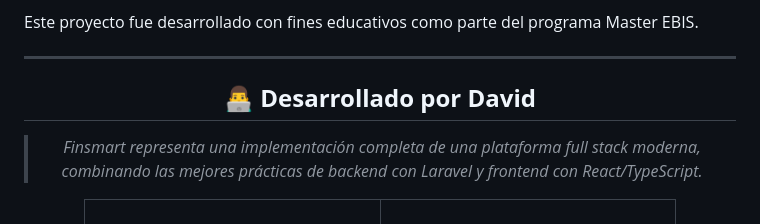
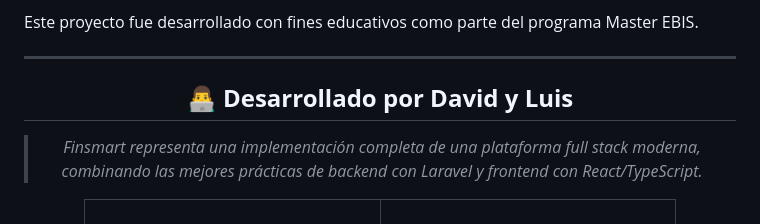
Before and after one commit to LD-Solutions/proyecto-ebis-modulo3, a Markdown page: README.md, the part around the change. Drawn GitHub-style.

```diff
--- a/README.md
+++ b/README.md
@@ -417,7 +417,7 @@ Este proyecto fue desarrollado con fines educativos como parte del programa Mast
 
 <div align="center">
 
-## 👨‍💻 **Desarrollado por David**
+## 👨‍💻 **Desarrollado por David y Luis**
 
 > *Finsmart representa una implementación completa de una plataforma full stack moderna,
 > combinando las mejores prácticas de backend con Laravel y frontend con React/TypeScript.*
```
